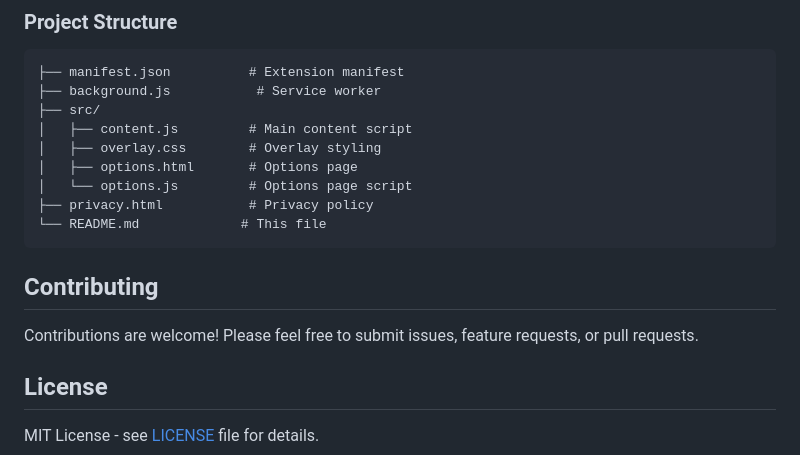
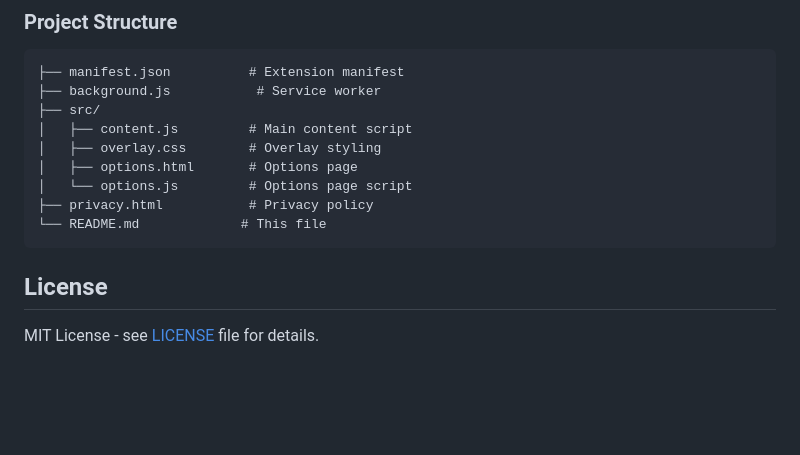
Before and after one commit to Anshc22/Enhanced-Search-Browser, a Markdown page: README.md, the part around the change. GitHub-like rendering; blank space fills up the shorter version.

````diff
--- a/README.md
+++ b/README.md
@@ -80,9 +80,6 @@ npx playwright test tests/extension.spec.ts
 └── README.md             # This file
 ```
 
-## Contributing
-
-Contributions are welcome! Please feel free to submit issues, feature requests, or pull requests.
 
 ## License
 
````
